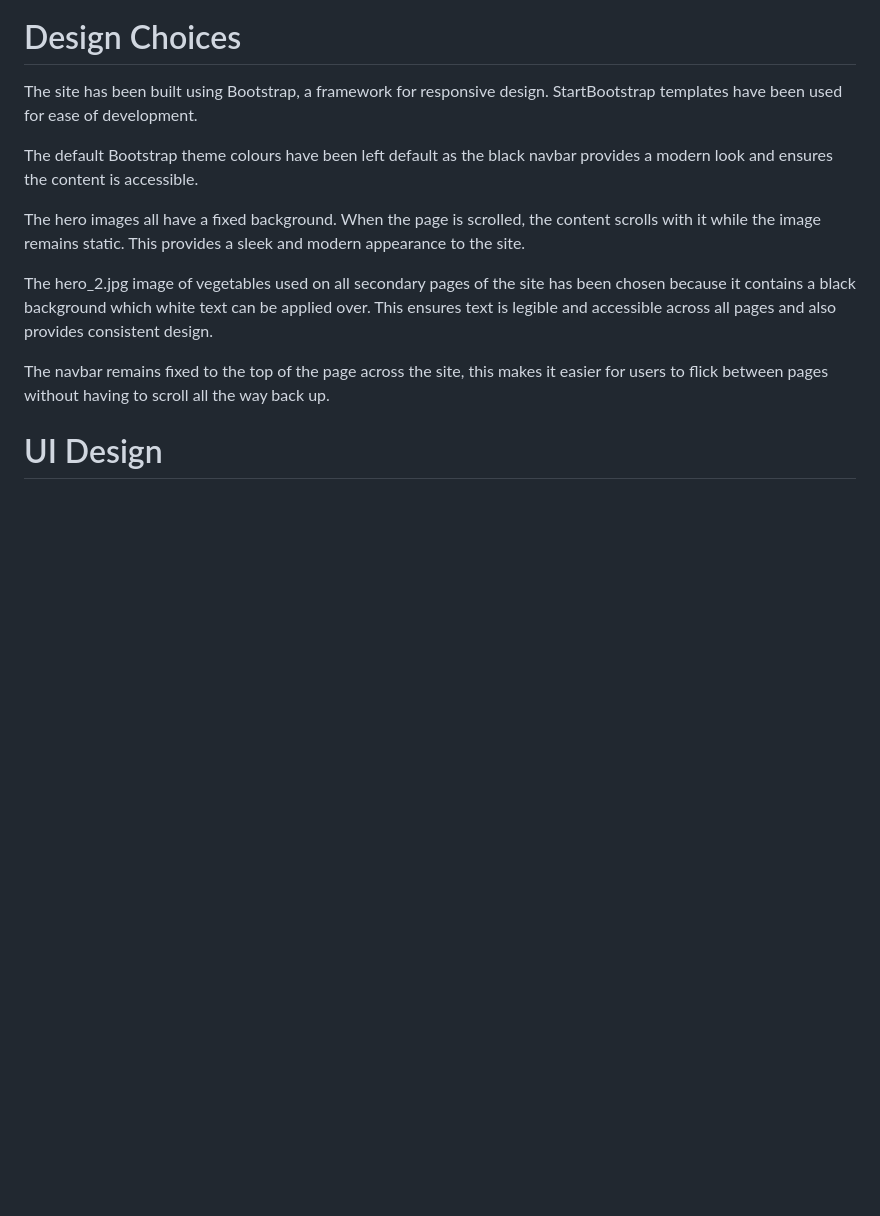
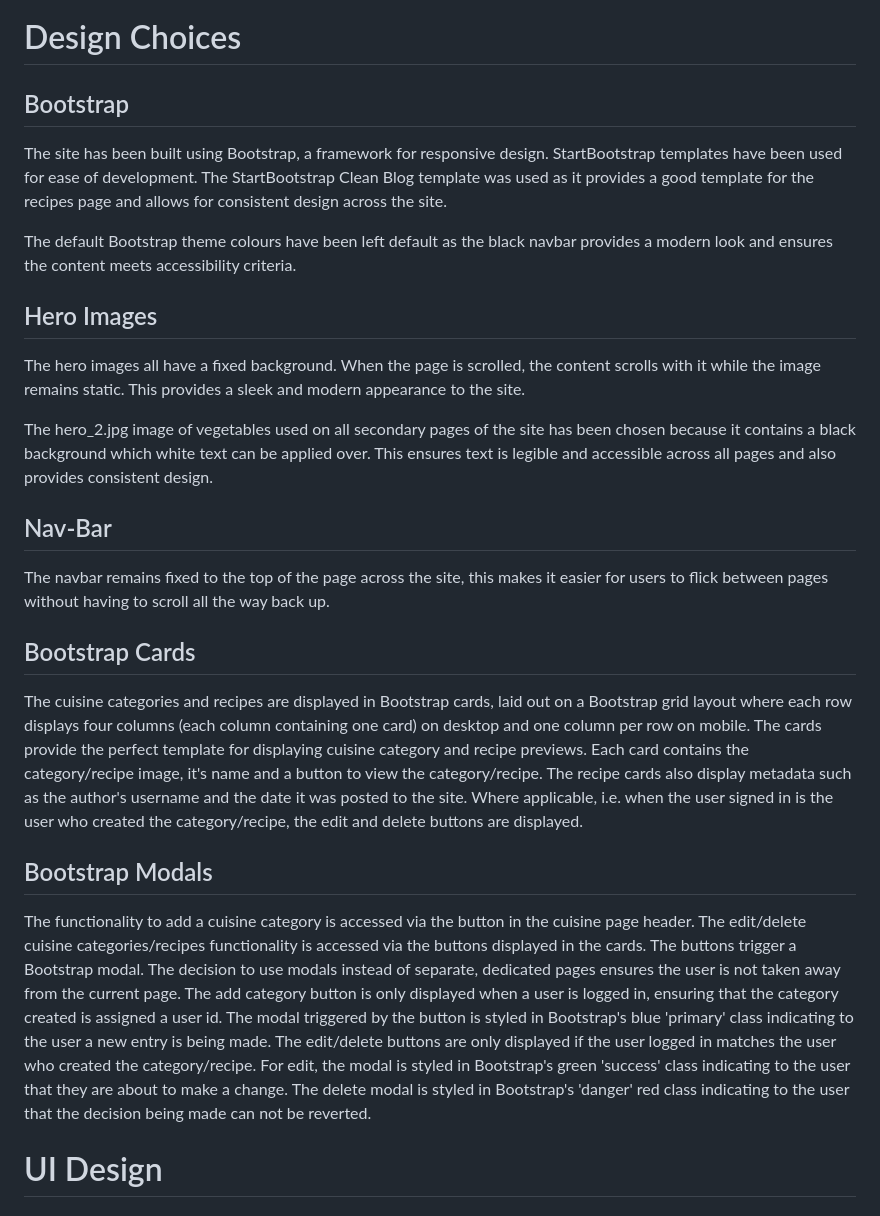
Before and after one commit to ozpc99/My-Recipes, a Markdown page: README.md, the part around the change printed below. Rendered like a GitHub page; blank space fills up the shorter version.

```diff
--- a/README.md
+++ b/README.md
@@ -649,15 +661,29 @@ A PDF version of the wireframes can be accessed:
 ![Recipe Page Displaying Recipe Based Off ID](/docs/wireframes/Recipe.png)
 
 # Design Choices
-The site has been built using Bootstrap, a framework for responsive design. StartBootstrap templates have been used for ease of development.
-
-The default Bootstrap theme colours have been left default as the black navbar provides a modern look and ensures the content is accessible.
-
+## Bootstrap
+The site has been built using Bootstrap, a framework for responsive design. StartBootstrap templates have been used for ease of development. The StartBootstrap Clean Blog template was used as it provides a good template for the recipes page and allows for consistent design across the site.
+
+The default Bootstrap theme colours have been left default as the black navbar provides a modern look and ensures the content meets accessibility criteria.
+
+
+## Hero Images
 The hero images all have a fixed background. When the page is scrolled, the content scrolls with it while the image remains static. This provides a sleek and modern appearance to the site.
 
 The hero_2.jpg image of vegetables used on all secondary pages of the site has been chosen because it contains a black background which white text can be applied over. This ensures text is legible and accessible across all pages and also provides consistent design.
-
+## Nav-Bar
 The navbar remains fixed to the top of the page across the site, this makes it easier for users to flick between pages without having to scroll all the way back up.
+
+## Bootstrap Cards
+The cuisine categories and recipes are displayed in Bootstrap cards, laid out on a Bootstrap grid layout where each row displays four columns (each column containing one card) on desktop and one column per row on mobile.
+The cards provide the perfect template for displaying cuisine category and recipe previews. Each card contains the category/recipe image, it's name and a button to view the category/recipe.
+The recipe cards also display metadata such as the author's username and the date it was posted to the site.
+Where applicable, i.e. when the user signed in is the user who created the category/recipe, the edit and delete buttons are displayed.
+
+## Bootstrap Modals
+The functionality to add a cuisine category is accessed via the button in the cuisine page header. The edit/delete cuisine categories/recipes functionality is accessed via the buttons displayed in the cards. The buttons trigger a Bootstrap modal. The decision to use modals instead of separate, dedicated pages ensures the user is not taken away from the current page.
+The add category button is only displayed when a user is logged in, ensuring that the category created is assigned a user id. The modal triggered by the button is styled in Bootstrap's blue 'primary' class indicating to the user a new entry is being made.
+The edit/delete buttons are only displayed if the user logged in matches the user who created the category/recipe. For edit, the modal is styled in Bootstrap's green 'success' class indicating to the user that they are about to make a change. The delete modal is styled in Bootstrap's 'danger' red class indicating to the user that the decision being made can not be reverted.
 
 # UI Design
 ## Application Features
```
Also changed, not shown: other parts of README.md (+34 -11 lines), docs/screenshots/top_rated.png (added).
